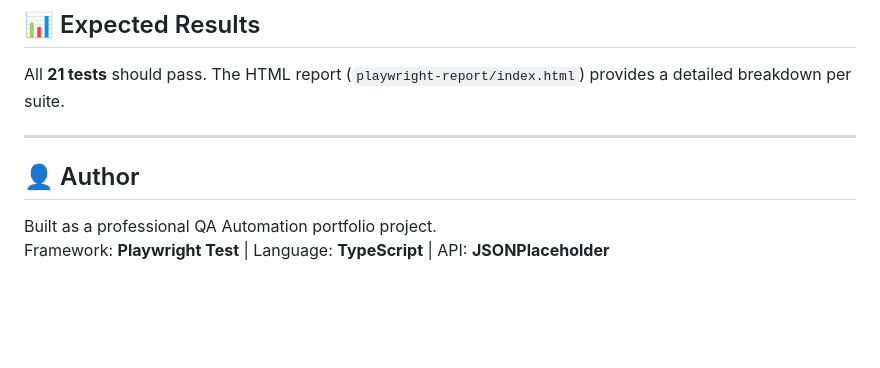
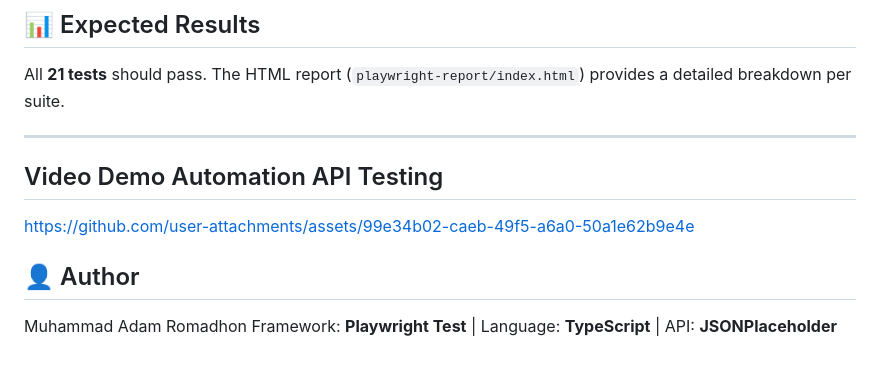
Before and after one commit to admvx02/qa-automation-test, a Markdown page: README.md, the part around the change. GitHub-like rendering; blank space fills up the shorter version.

Commit message:
Update README
Added video demo link and updated author information.

```diff
--- a/README.md
+++ b/README.md
@@ -113,8 +113,10 @@ Stress-test for boundary conditions and unexpected input types.
 All **21 tests** should pass. The HTML report (`playwright-report/index.html`) provides a detailed breakdown per suite.
 
 ---
+## Video Demo Automation API Testing
+https://github.com/user-attachments/assets/99e34b02-caeb-49f5-a6a0-50a1e62b9e4e
 
 ## 👤 Author
 
-Built as a professional QA Automation portfolio project.
+Muhammad Adam Romadhon
 Framework: **Playwright Test** | Language: **TypeScript** | API: **JSONPlaceholder**
```
